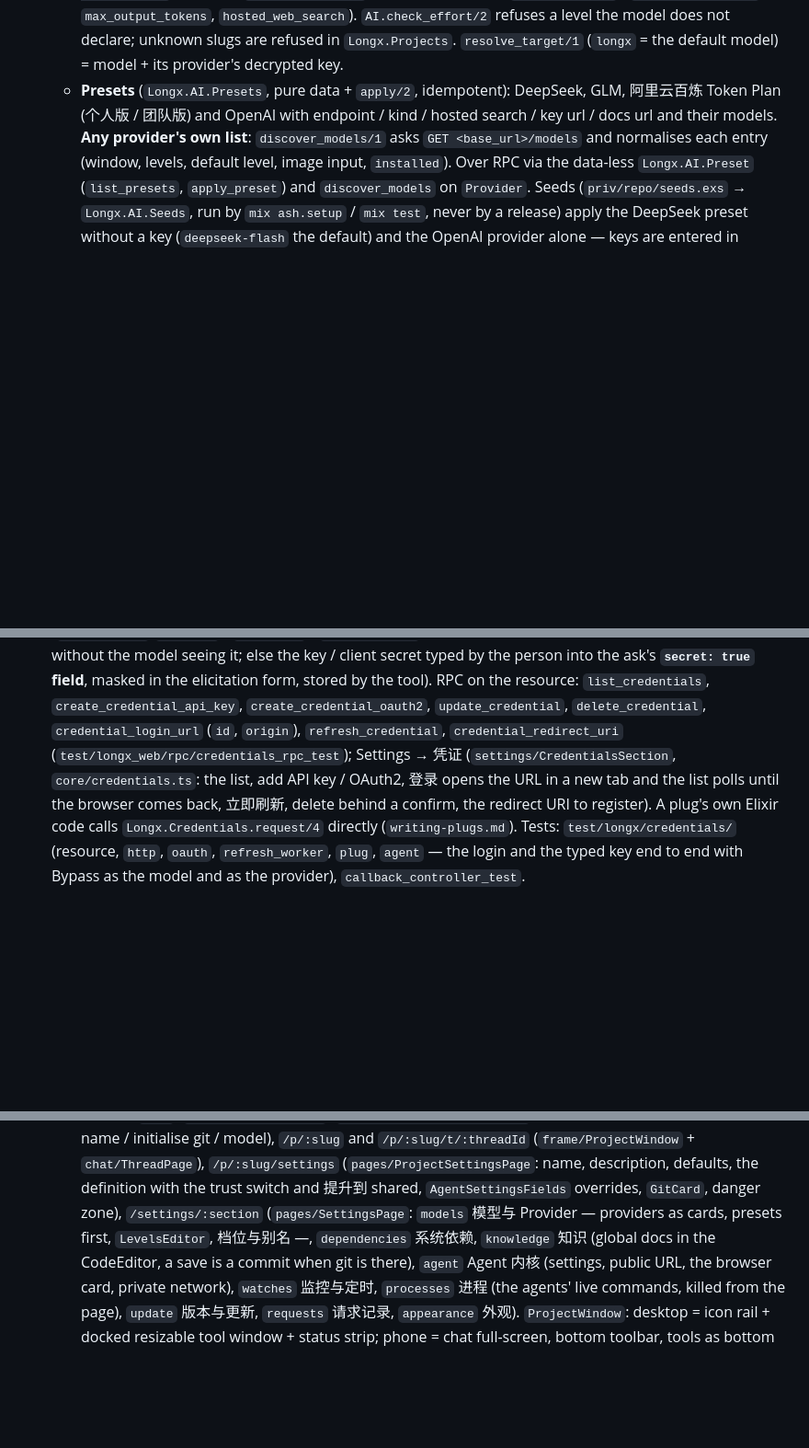
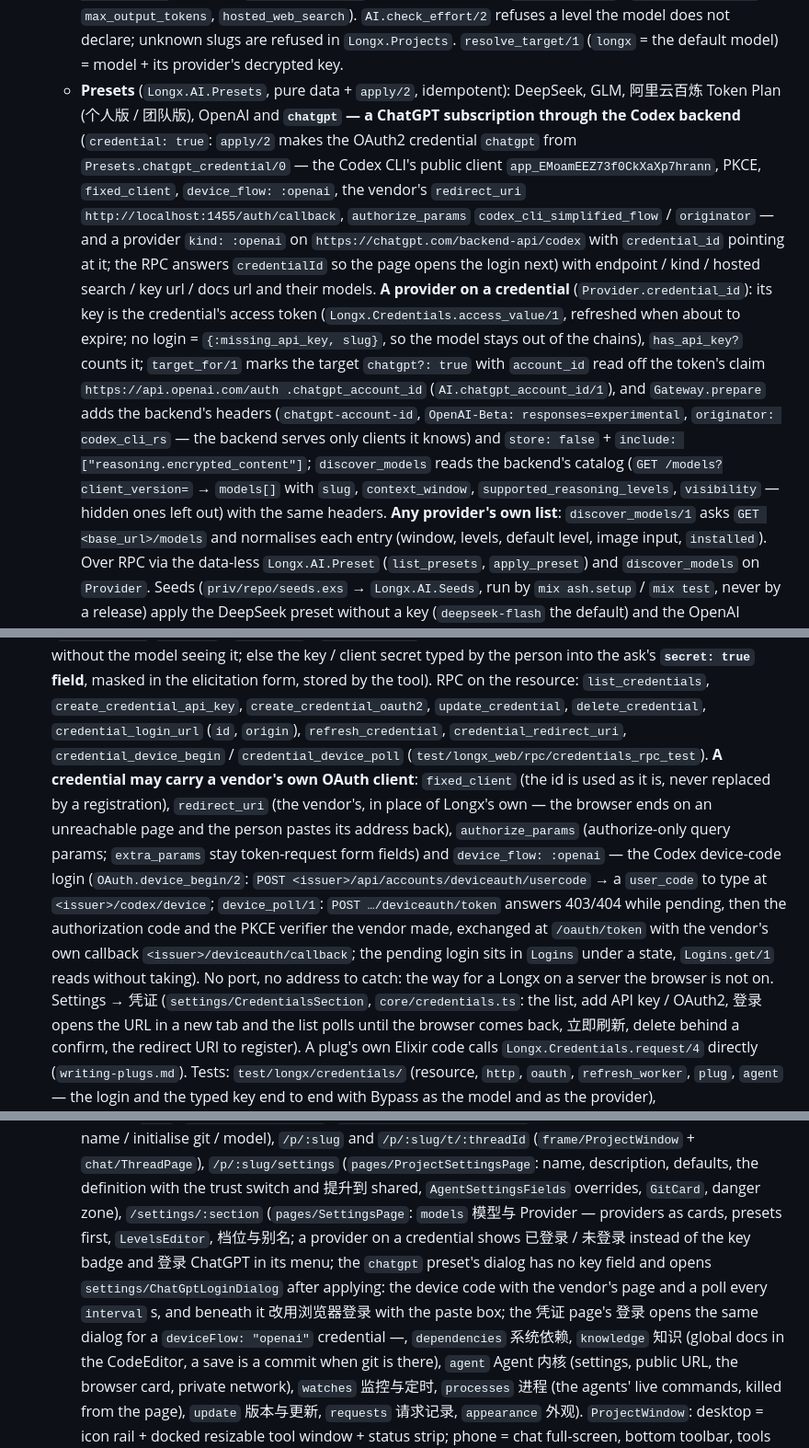
Before and after one commit to mjason/longx, a Markdown page: CLAUDE.md, 3 parts joined by grey strips. Shown at 92% size. Rendered like a GitHub page; blank space fills up the shorter version.

Commit message:
CLAUDE.md: the ChatGPT-subscription provider, the credential's vendor-client fields and the device-code login
Co-Authored-By: Claude Opus 5 (1M context) <noreply@anthropic.com>
Claude-Session: https://claude.ai/code/session_0188G4FL1ks1MujhfPB15v42

```diff
--- a/CLAUDE.md
+++ b/CLAUDE.md
@@ -629,8 +629,27 @@ it builds: git is the machine's, the headless browser is downloaded on first use
     `Longx.Projects`. `resolve_target/1` (`longx` = the default model) = model + its
     provider's decrypted key.
   - **Presets** (`Longx.AI.Presets`, pure data + `apply/2`, idempotent): DeepSeek, GLM,
-    阿里云百炼 Token Plan (个人版 / 团队版) and OpenAI with endpoint / kind / hosted search /
-    key url / docs url and their models. **Any provider's own list**: `discover_models/1`
+    阿里云百炼 Token Plan (个人版 / 团队版), OpenAI and **`chatgpt` — a ChatGPT
+    subscription through the Codex backend** (`credential: true`: `apply/2` makes the
+    OAuth2 credential `chatgpt` from `Presets.chatgpt_credential/0` — the Codex CLI's
+    public client `app_EMoamEEZ73f0CkXaXp7hrann`, PKCE, `fixed_client`, `device_flow:
+    :openai`, the vendor's `redirect_uri` `http://localhost:1455/auth/callback`,
+    `authorize_params` `codex_cli_simplified_flow` / `originator` — and a provider
+    `kind: :openai` on `https://chatgpt.com/backend-api/codex` with `credential_id`
+    pointing at it; the RPC answers `credentialId` so the page opens the login next)
+    with endpoint / kind / hosted search / key url / docs url and their models.
+    **A provider on a credential** (`Provider.credential_id`): its key is the
+    credential's access token (`Longx.Credentials.access_value/1`, refreshed when about
+    to expire; no login = `{:missing_api_key, slug}`, so the model stays out of the
+    chains), `has_api_key?` counts it; `target_for/1` marks the target `chatgpt?: true`
+    with `account_id` read off the token's claim `https://api.openai.com/auth
+    .chatgpt_account_id` (`AI.chatgpt_account_id/1`), and `Gateway.prepare` adds the
+    backend's headers (`chatgpt-account-id`, `OpenAI-Beta: responses=experimental`,
+    `originator: codex_cli_rs` — the backend serves only clients it knows) and
+    `store: false` + `include: ["reasoning.encrypted_content"]`; `discover_models`
+    reads the backend's catalog (`GET /models?client_version=` → `models[]` with
+    `slug`, `context_window`, `supported_reasoning_levels`, `visibility` — hidden ones
+    left out) with the same headers. **Any provider's own list**: `discover_models/1`
     asks `GET <base_url>/models` and normalises each entry (window, levels, default level,
     image input, `installed`). Over RPC via the data-less `Longx.AI.Preset` (`list_presets`,
     `apply_preset`) and `discover_models` on `Provider`. Seeds (`priv/repo/seeds.exs` →
@@ -726,8 +745,20 @@ it builds: git is the machine's, the headless browser is downloaded on first use
   person into the ask's **`secret: true` field**, masked in the elicitation form, stored
   by the tool). RPC on the resource: `list_credentials`, `create_credential_api_key`,
   `create_credential_oauth2`, `update_credential`, `delete_credential`,
-  `credential_login_url` (`id`, `origin`), `refresh_credential`, `credential_redirect_uri`
-  (`test/longx_web/rpc/credentials_rpc_test`); Settings → 凭证
+  `credential_login_url` (`id`, `origin`), `refresh_credential`, `credential_redirect_uri`,
+  `credential_device_begin` / `credential_device_poll` (`test/longx_web/rpc/credentials_rpc_test`).
+  **A credential may carry a vendor's own OAuth client**: `fixed_client` (the id is used
+  as it is, never replaced by a registration), `redirect_uri` (the vendor's, in place of
+  Longx's own — the browser ends on an unreachable page and the person pastes its
+  address back), `authorize_params` (authorize-only query params; `extra_params` stay
+  token-request form fields) and `device_flow: :openai` — the Codex device-code login
+  (`OAuth.device_begin/2`: `POST <issuer>/api/accounts/deviceauth/usercode` → a
+  `user_code` to type at `<issuer>/codex/device`; `device_poll/1`: `POST
+  …/deviceauth/token` answers 403/404 while pending, then the authorization code and the
+  PKCE verifier the vendor made, exchanged at `/oauth/token` with the vendor's own
+  callback `<issuer>/deviceauth/callback`; the pending login sits in `Logins` under a
+  state, `Logins.get/1` reads without taking). No port, no address to catch: the way for a
+  Longx on a server the browser is not on. Settings → 凭证
   (`settings/CredentialsSection`, `core/credentials.ts`: the list, add API key / OAuth2,
   登录 opens the URL in a new tab and the list polls until the browser comes back, 立即刷新,
   delete behind a confirm, the redirect URI to register). A plug's own Elixir code calls
@@ -905,7 +936,12 @@ it builds: git is the machine's, the headless browser is downloaded on first use
     `/p/:slug/settings` (`pages/ProjectSettingsPage`: name, description, defaults, the
     definition with the trust switch and 提升到 shared, `AgentSettingsFields` overrides,
     `GitCard`, danger zone), `/settings/:section` (`pages/SettingsPage`: `models` 模型与
-    Provider — providers as cards, presets first, `LevelsEditor`, 档位与别名 —,
+    Provider — providers as cards, presets first, `LevelsEditor`, 档位与别名; a provider on
+    a credential shows 已登录 / 未登录 instead of the key badge and 登录 ChatGPT in its
+    menu; the `chatgpt` preset's dialog has no key field and opens
+    `settings/ChatGptLoginDialog` after applying: the device code with the vendor's page
+    and a poll every `interval` s, and beneath it 改用浏览器登录 with the paste box; the
+    凭证 page's 登录 opens the same dialog for a `deviceFlow: "openai"` credential —,
     `dependencies` 系统依赖, `knowledge` 知识 (global docs in the CodeEditor, a save is a
     commit when git is there), `agent` Agent 内核 (settings, public URL, the browser card,
     private network), `watches` 监控与定时, `processes` 进程 (the agents' live commands,
```
